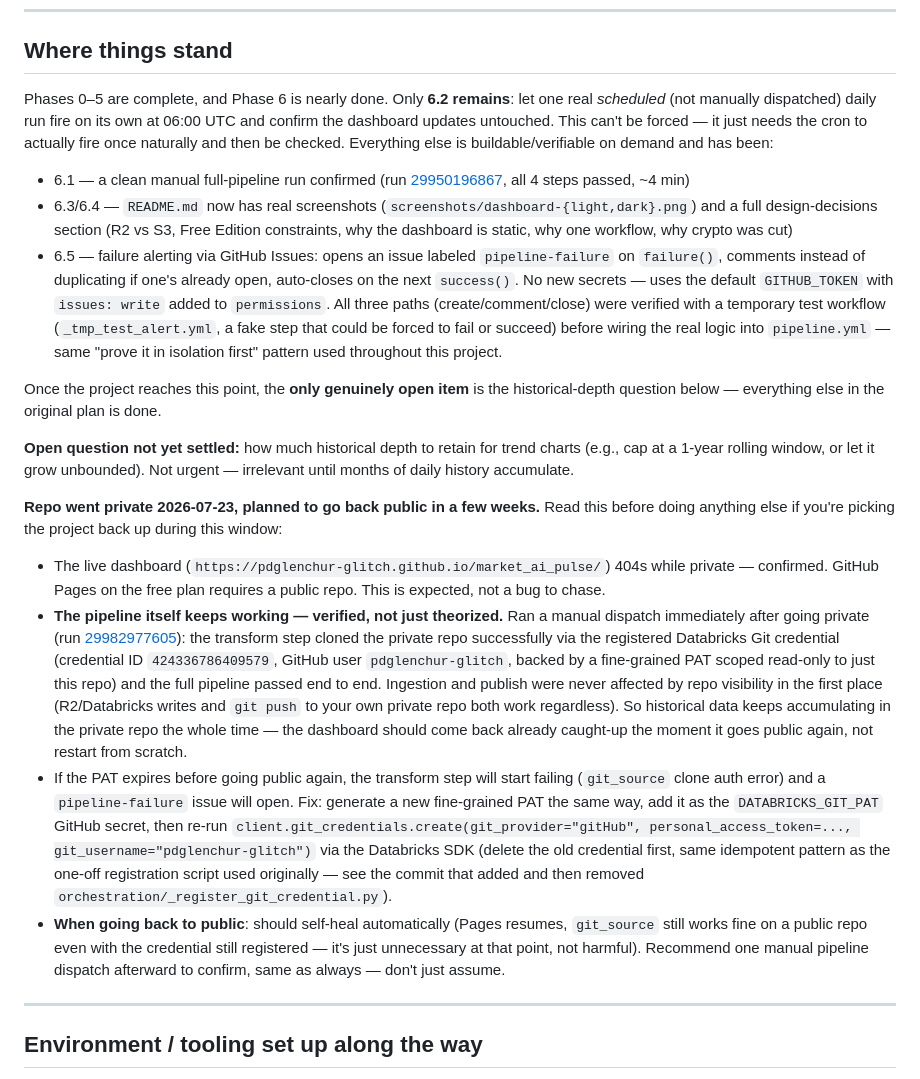
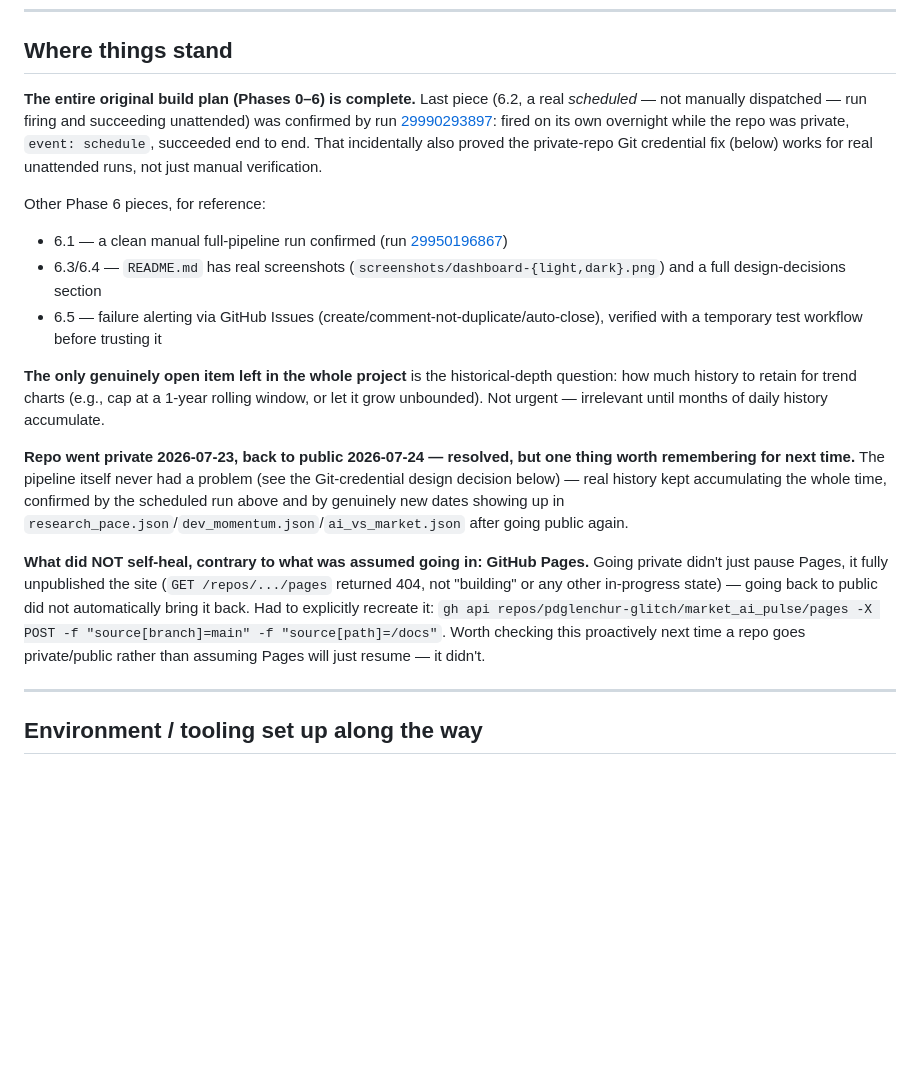
Before and after one commit to pdglenchur-glitch/market_ai_pulse, a Markdown page: PROJECT_MEMORY.md, the part around the change. Drawn GitHub-style; blank space fills up the shorter version.

Commit message:
Complete Phase 6 (step 6.2) - entire original build plan now done
Confirmed via a genuinely scheduled (not manually dispatched) run that
fired and succeeded unattended overnight while the repo was private -
also proving the Git credential fix works for real cron runs, not just
manual verification.

Also documents that GitHub Pages did NOT self-heal when the repo went
back to public (contrary to what PROJECT_MEMORY.md previously assumed) -
had to explicitly recreate the Pages site via the API. Corrected for
next time.

```diff
--- a/PROJECT_MEMORY.md
+++ b/PROJECT_MEMORY.md
@@ -10,22 +10,18 @@ Narrative continuity doc for picking this project back up after a context reset.
 
 ## Where things stand
 
-Phases 0–5 are complete, and Phase 6 is nearly done. Only **6.2 remains**: let one real *scheduled* (not manually dispatched) daily run fire on its own at 06:00 UTC and confirm the dashboard updates untouched. This can't be forced — it just needs the cron to actually fire once naturally and then be checked. Everything else is buildable/verifiable on demand and has been:
+**The entire original build plan (Phases 0–6) is complete.** Last piece (6.2, a real *scheduled* — not manually dispatched — run firing and succeeding unattended) was confirmed by run [29990293897](https://github.com/pdglenchur-glitch/market_ai_pulse/actions/runs/29990293897): fired on its own overnight while the repo was private, `event: schedule`, succeeded end to end. That incidentally also proved the private-repo Git credential fix (below) works for real unattended runs, not just manual verification.
 
-- 6.1 — a clean manual full-pipeline run confirmed (run [29950196867](https://github.com/pdglenchur-glitch/market_ai_pulse/actions/runs/29950196867), all 4 steps passed, ~4 min)
-- 6.3/6.4 — `README.md` now has real screenshots (`screenshots/dashboard-{light,dark}.png`) and a full design-decisions section (R2 vs S3, Free Edition constraints, why the dashboard is static, why one workflow, why crypto was cut)
-- 6.5 — failure alerting via GitHub Issues: opens an issue labeled `pipeline-failure` on `failure()`, comments instead of duplicating if one's already open, auto-closes on the next `success()`. No new secrets — uses the default `GITHUB_TOKEN` with `issues: write` added to `permissions`. All three paths (create/comment/close) were verified with a temporary test workflow (`_tmp_test_alert.yml`, a fake step that could be forced to fail or succeed) before wiring the real logic into `pipeline.yml` — same "prove it in isolation first" pattern used throughout this project.
+Other Phase 6 pieces, for reference:
+- 6.1 — a clean manual full-pipeline run confirmed (run [29950196867](https://github.com/pdglenchur-glitch/market_ai_pulse/actions/runs/29950196867))
+- 6.3/6.4 — `README.md` has real screenshots (`screenshots/dashboard-{light,dark}.png`) and a full design-decisions section
+- 6.5 — failure alerting via GitHub Issues (create/comment-not-duplicate/auto-close), verified with a temporary test workflow before trusting it
 
-Once the project reaches this point, the **only genuinely open item** is the historical-depth question below — everything else in the original plan is done.
+**The only genuinely open item left in the whole project** is the historical-depth question: how much history to retain for trend charts (e.g., cap at a 1-year rolling window, or let it grow unbounded). Not urgent — irrelevant until months of daily history accumulate.
 
-**Open question not yet settled:** how much historical depth to retain for trend charts (e.g., cap at a 1-year rolling window, or let it grow unbounded). Not urgent — irrelevant until months of daily history accumulate.
+**Repo went private 2026-07-23, back to public 2026-07-24 — resolved, but one thing worth remembering for next time.** The pipeline itself never had a problem (see the Git-credential design decision below) — real history kept accumulating the whole time, confirmed by the scheduled run above and by genuinely new dates showing up in `research_pace.json`/`dev_momentum.json`/`ai_vs_market.json` after going public again.
 
-**Repo went private 2026-07-23, planned to go back public in a few weeks.** Read this before doing anything else if you're picking the project back up during this window:
-
-- The live dashboard (`https://pdglenchur-glitch.github.io/market_ai_pulse/`) 404s while private — confirmed. GitHub Pages on the free plan requires a public repo. This is expected, not a bug to chase.
-- **The pipeline itself keeps working — verified, not just theorized.** Ran a manual dispatch immediately after going private (run [29982977605](https://github.com/pdglenchur-glitch/market_ai_pulse/actions/runs/29982977605)): the transform step cloned the private repo successfully via the registered Databricks Git credential (credential ID `424336786409579`, GitHub user `pdglenchur-glitch`, backed by a fine-grained PAT scoped read-only to just this repo) and the full pipeline passed end to end. Ingestion and publish were never affected by repo visibility in the first place (R2/Databricks writes and `git push` to your own private repo both work regardless). So historical data keeps accumulating in the private repo the whole time — the dashboard should come back already caught-up the moment it goes public again, not restart from scratch.
-- If the PAT expires before going public again, the transform step will start failing (`git_source` clone auth error) and a `pipeline-failure` issue will open. Fix: generate a new fine-grained PAT the same way, add it as the `DATABRICKS_GIT_PAT` GitHub secret, then re-run `client.git_credentials.create(git_provider="gitHub", personal_access_token=..., git_username="pdglenchur-glitch")` via the Databricks SDK (delete the old credential first, same idempotent pattern as the one-off registration script used originally — see the commit that added and then removed `orchestration/_register_git_credential.py`).
-- **When going back to public**: should self-heal automatically (Pages resumes, `git_source` still works fine on a public repo even with the credential still registered — it's just unnecessary at that point, not harmful). Recommend one manual pipeline dispatch afterward to confirm, same as always — don't just assume.
+**What did NOT self-heal, contrary to what was assumed going in: GitHub Pages.** Going private didn't just pause Pages, it fully unpublished the site (`GET /repos/.../pages` returned 404, not "building" or any other in-progress state) — going back to public did not automatically bring it back. Had to explicitly recreate it: `gh api repos/pdglenchur-glitch/market_ai_pulse/pages -X POST -f "source[branch]=main" -f "source[path]=/docs"`. Worth checking this proactively next time a repo goes private/public rather than assuming Pages will just resume — it didn't.
 
 ---
 
```
Also changed, not shown: PROJECT_PLAN.md (+2 -2 lines).
